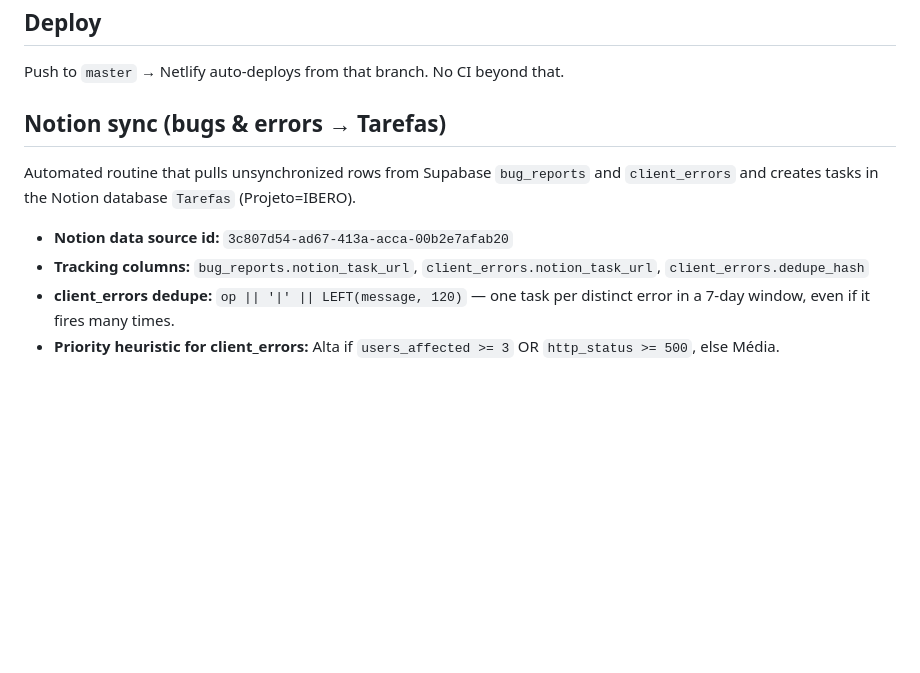
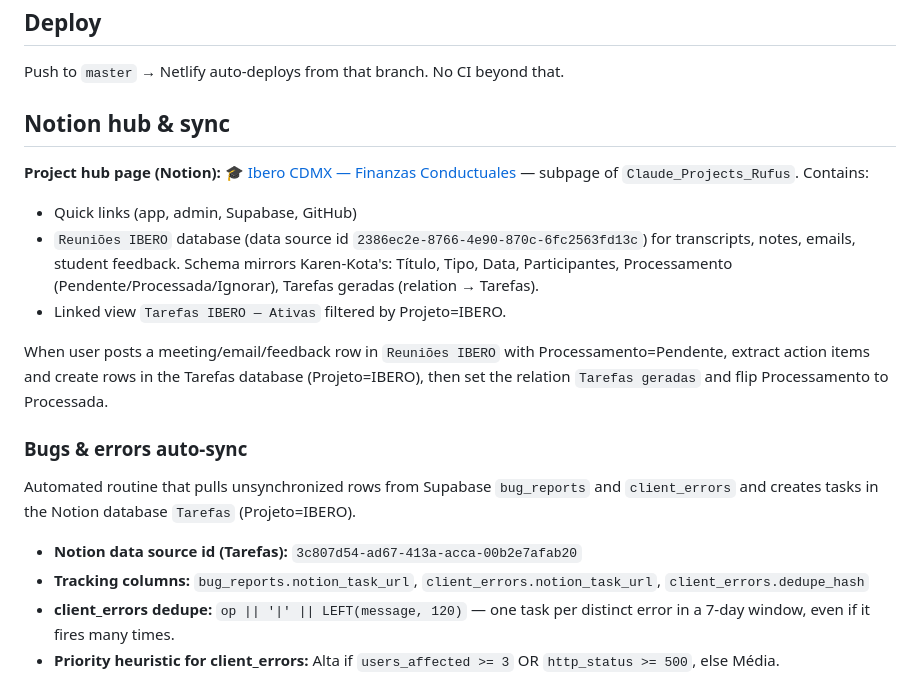
Before and after one commit to RufusTheCoder/finanzas-conductuales, a Markdown page: CLAUDE.md, the part around the change. Drawn GitHub-style; blank space fills up the shorter version.

Commit message:
docs: link Notion project hub & Reuniões IBERO database
Adds the IBERO project hub page reference and explains the
Reuniões → Tarefas extraction flow alongside the existing
bugs/errors auto-sync.

Co-Authored-By: Claude Opus 4.7 <noreply@anthropic.com>

```diff
--- a/CLAUDE.md
+++ b/CLAUDE.md
@@ -67,11 +67,20 @@ Copy `.env.example` to `.env` and fill in `SUPABASE_ANON_KEY`. In the multi-file
 
 Push to `master` → Netlify auto-deploys from that branch. No CI beyond that.
 
-## Notion sync (bugs & errors → Tarefas)
+## Notion hub & sync
+
+**Project hub page (Notion):** [🎓 Ibero CDMX — Finanzas Conductuales](https://www.notion.so/349f4525168281d58ef1da6329b849d1) — subpage of `Claude_Projects_Rufus`. Contains:
+- Quick links (app, admin, Supabase, GitHub)
+- `Reuniões IBERO` database (data source id `2386ec2e-8766-4e90-870c-6fc2563fd13c`) for transcripts, notes, emails, student feedback. Schema mirrors Karen-Kota's: Título, Tipo, Data, Participantes, Processamento (Pendente/Processada/Ignorar), Tarefas geradas (relation → Tarefas).
+- Linked view `Tarefas IBERO — Ativas` filtered by Projeto=IBERO.
+
+When user posts a meeting/email/feedback row in `Reuniões IBERO` with Processamento=Pendente, extract action items and create rows in the Tarefas database (Projeto=IBERO), then set the relation `Tarefas geradas` and flip Processamento to Processada.
+
+### Bugs & errors auto-sync
 
 Automated routine that pulls unsynchronized rows from Supabase `bug_reports` and `client_errors` and creates tasks in the Notion database `Tarefas` (Projeto=IBERO).
 
-- **Notion data source id:** `3c807d54-ad67-413a-acca-00b2e7afab20`
+- **Notion data source id (Tarefas):** `3c807d54-ad67-413a-acca-00b2e7afab20`
 - **Tracking columns:** `bug_reports.notion_task_url`, `client_errors.notion_task_url`, `client_errors.dedupe_hash`
 - **client_errors dedupe:** `op || '|' || LEFT(message, 120)` — one task per distinct error in a 7-day window, even if it fires many times.
 - **Priority heuristic for client_errors:** Alta if `users_affected >= 3` OR `http_status >= 500`, else Média.
```
